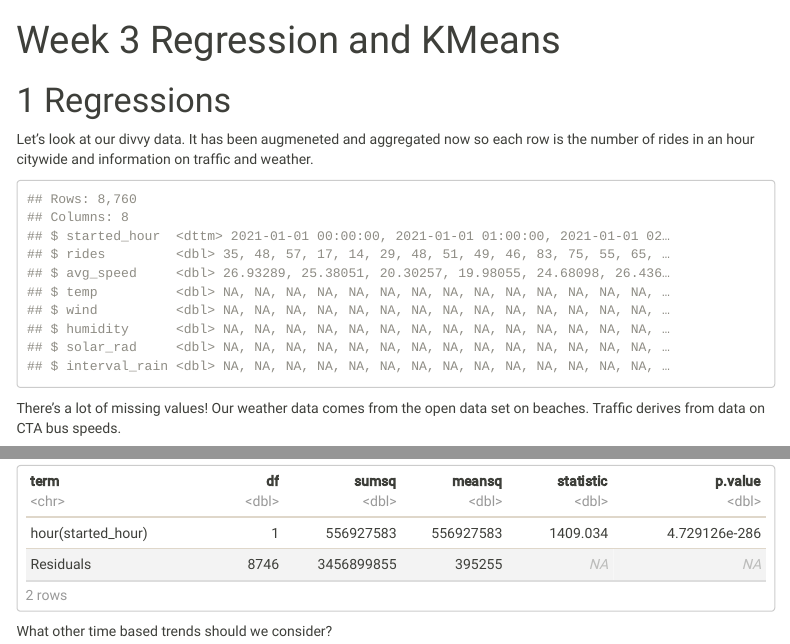
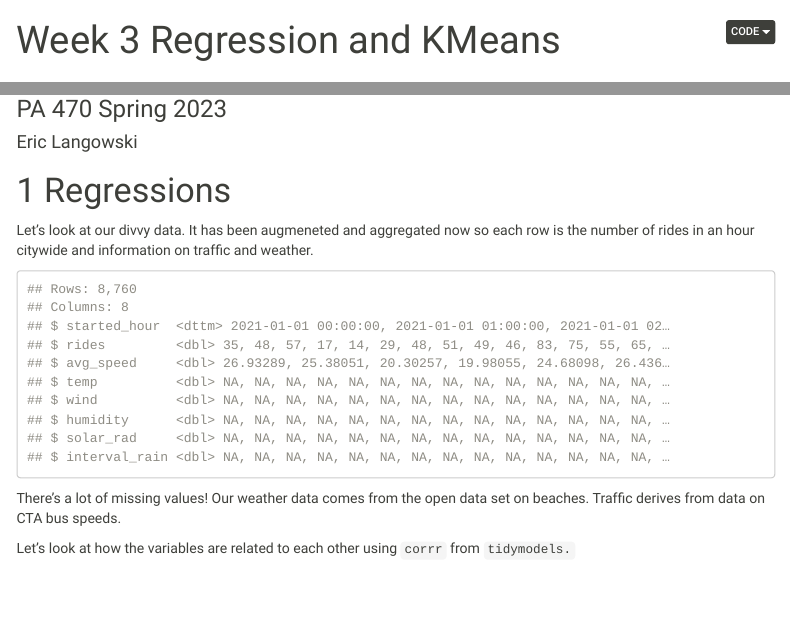
Before and after one commit to erhla/pa470spring2023, an R Markdown document (static/lectures/week_3_regression_and_kmeans.Rmd): the page in a window 1100 px wide, from its top, and a second part further down, joined at a grey line. Rendered offline with R 4.5, knitr and Pandoc, with nearby package versions; code that draws random numbers runs with fixed seeds of ours; some code elsewhere in the file could not run offline; menus at the side of the page are left out; common packages that the code uses without loading them are loaded.

Commit message:
working week 3

````diff
--- a/static/lectures/week_3_regression_and_kmeans.Rmd
+++ b/static/lectures/week_3_regression_and_kmeans.Rmd
@@ -1,5 +1,7 @@
 ---
 title: "Week 3 Regression and KMeans"
+subtitle: "PA 470 Spring 2023"
+author: "Eric Langowski"
 output:
   html_document:
     toc: true
@@ -7,6 +9,7 @@
     df_print: paged
     theme: sandstone
     number_sections: true
+    code_folding: hide
 ---
 
 ```{r initial_setup, include=FALSE}
@@ -27,7 +30,7 @@
 Let's look at our divvy data. It has been augmeneted and aggregated now so each row is the number of rides in an hour citywide and information on traffic and weather.
 
 ```{r}
-divvy_data <- read_csv('https://github.com/erhla/pa470spring2022/raw/main/static/lectures/week_3_data.csv')
+divvy_data <- read_csv('https://github.com/erhla/pa470spring2023/raw/main/static/lectures/week_3_data.csv')
 
 
 glimpse(divvy_data)
````
Also changed, not shown: static/lectures/week_3_regression_and_kmeans.html.
